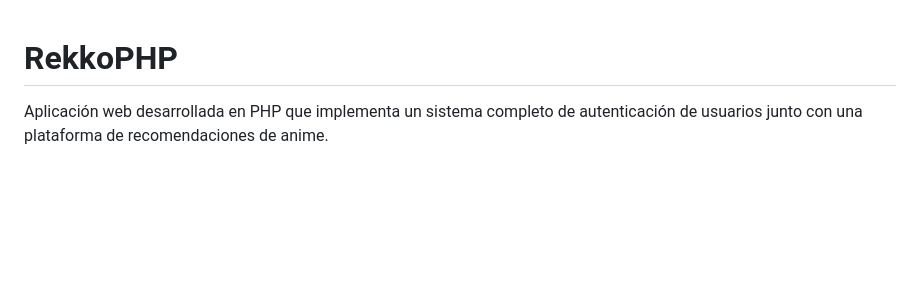
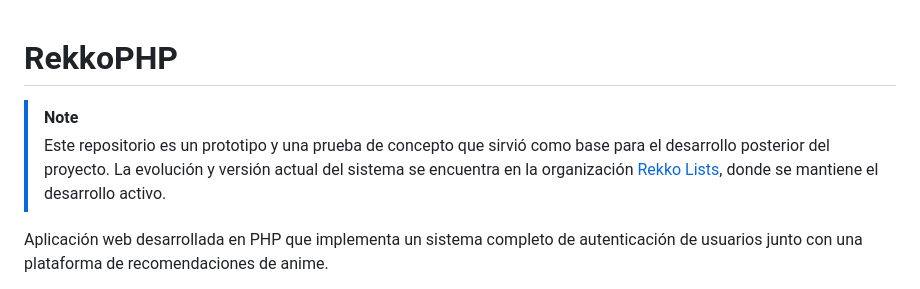
Before and after one commit to Eriquito00/LoginPHP, a Markdown page: README.md, the part around the change. Drawn GitHub-style; blank space fills up the shorter version.

```diff
--- a/README.md
+++ b/README.md
@@ -1,4 +1,7 @@
 # RekkoPHP
+
+> [!NOTE]
+> Este repositorio es un prototipo y una prueba de concepto que sirvió como base para el desarrollo posterior del proyecto. La evolución y versión actual del sistema se encuentra en la organización [Rekko Lists](https://github.com/Rekko-Lists), donde se mantiene el desarrollo activo.
 
 Aplicación web desarrollada en PHP que implementa un sistema completo de autenticación de usuarios junto con una plataforma de recomendaciones de anime.
 
```
